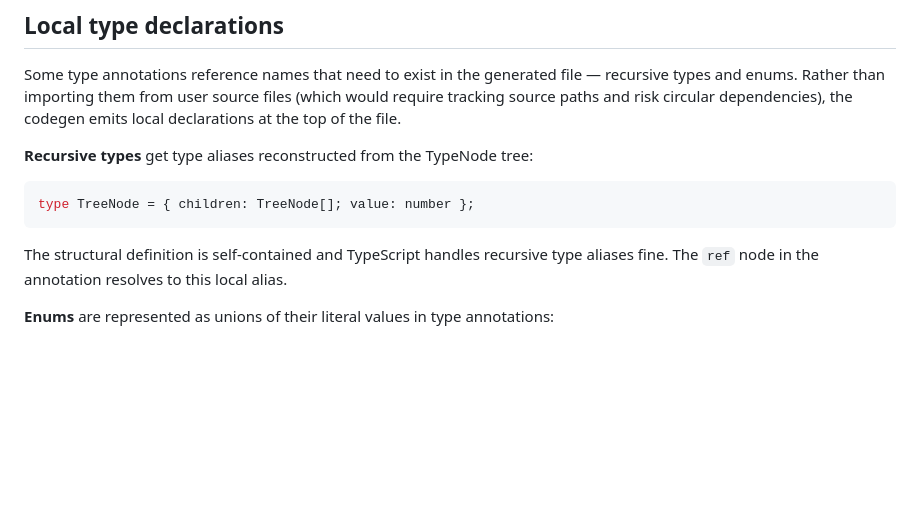
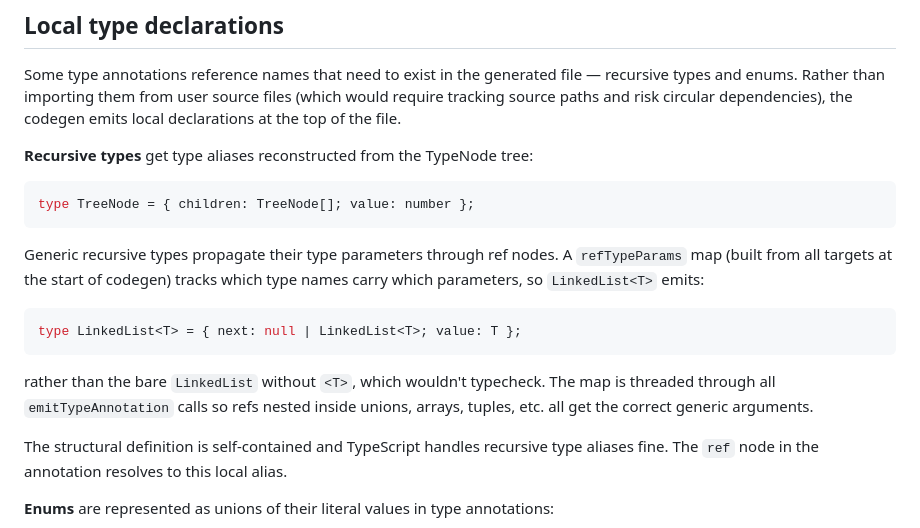
Before and after one commit to caffeine-pub/root, a Markdown page: ts-hash/docs/codegen.md, the part around the change. Rendered like a GitHub page; blank space fills up the shorter version.

Commit message:
ts-hash: document generic ref propagation in codegen docs

````diff
--- a/ts-hash/docs/codegen.md
+++ b/ts-hash/docs/codegen.md
@@ -406,6 +406,14 @@ Some type annotations reference names that need to exist in the generated file
 type TreeNode = { children: TreeNode[]; value: number };
 ```
 
+Generic recursive types propagate their type parameters through ref nodes. A `refTypeParams` map (built from all targets at the start of codegen) tracks which type names carry which parameters, so `LinkedList<T>` emits:
+
+```ts
+type LinkedList<T> = { next: null | LinkedList<T>; value: T };
+```
+
+rather than the bare `LinkedList` without `<T>`, which wouldn't typecheck. The map is threaded through all `emitTypeAnnotation` calls so refs nested inside unions, arrays, tuples, etc. all get the correct generic arguments.
+
 The structural definition is self-contained and TypeScript handles recursive type aliases fine. The `ref` node in the annotation resolves to this local alias.
 
 **Enums** are represented as unions of their literal values in type annotations:
````
